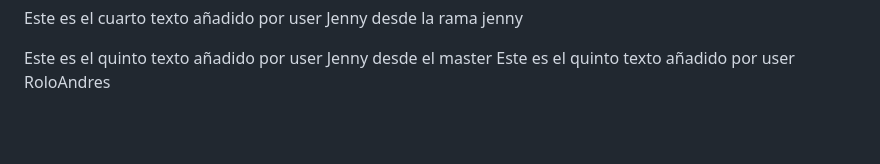
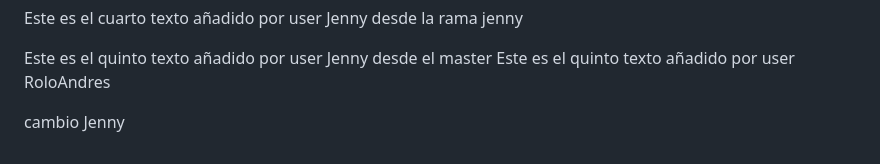
Before and after one commit to jennyruiz1978/miweb, a Markdown page: README.md, the part around the change. Drawn GitHub-style; blank space fills up the shorter version.

Commit message:
cambio Jenny

```diff
--- a/README.md
+++ b/README.md
@@ -86,3 +86,5 @@ Este es el cuarto texto añadido por user Jenny desde la rama jenny
 
 Este es el quinto texto añadido por user Jenny desde el master
 Este es el quinto texto añadido por user RoloAndres
+
+cambio Jenny
```
